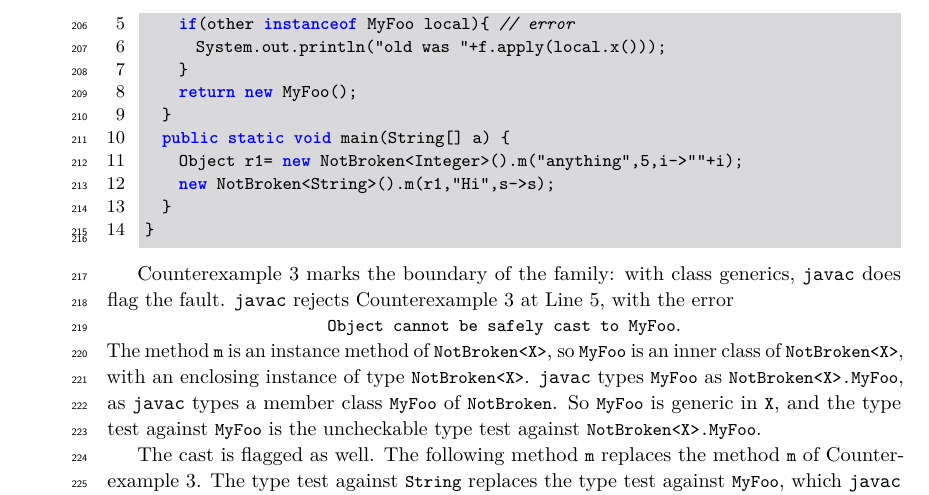
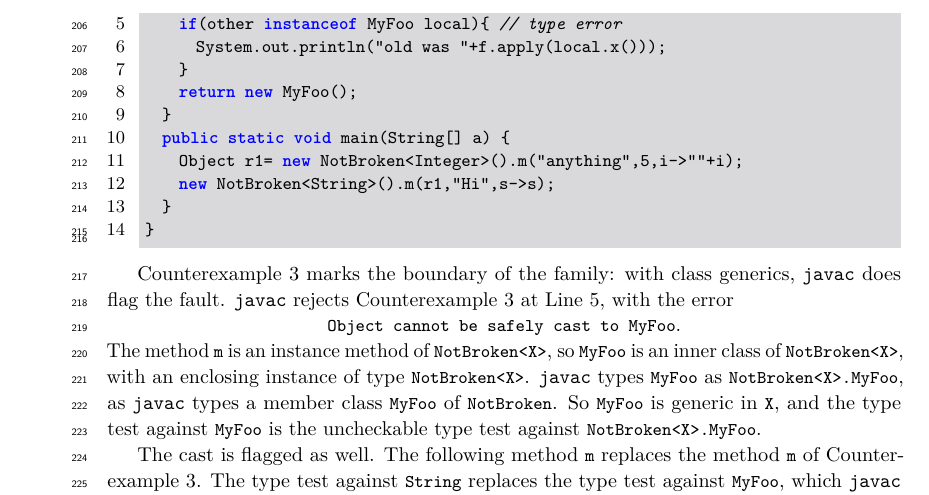
Before and after one commit to csgordon/funnelling, a LaTeX paper (main.tex, which reads sections/examples_weak_reify.tex): part of page 6 of 52, cut so that both start at the same text. Compiled offline with pdfLaTeX.

Commit message:
Update examples_weak_reify.tex

```diff
--- a/sections/examples_weak_reify.tex
+++ b/sections/examples_weak_reify.tex
@@ -126,7 +126,7 @@ Counterexample~3 moves Example~2 into a generic class:
 public class NotBroken<X> {
   Object m(Object other, final X x, Function<X,String> f){
     class MyFoo{ public X x(){ return x; } }
-    if(other instanceof MyFoo local){ // error (*\label{line:cextest}*)
+    if(other instanceof MyFoo local){ // type error (*\label{line:cextest}*)
       System.out.println("old was "+f.apply(local.x()));
     }
     return new MyFoo();
```
